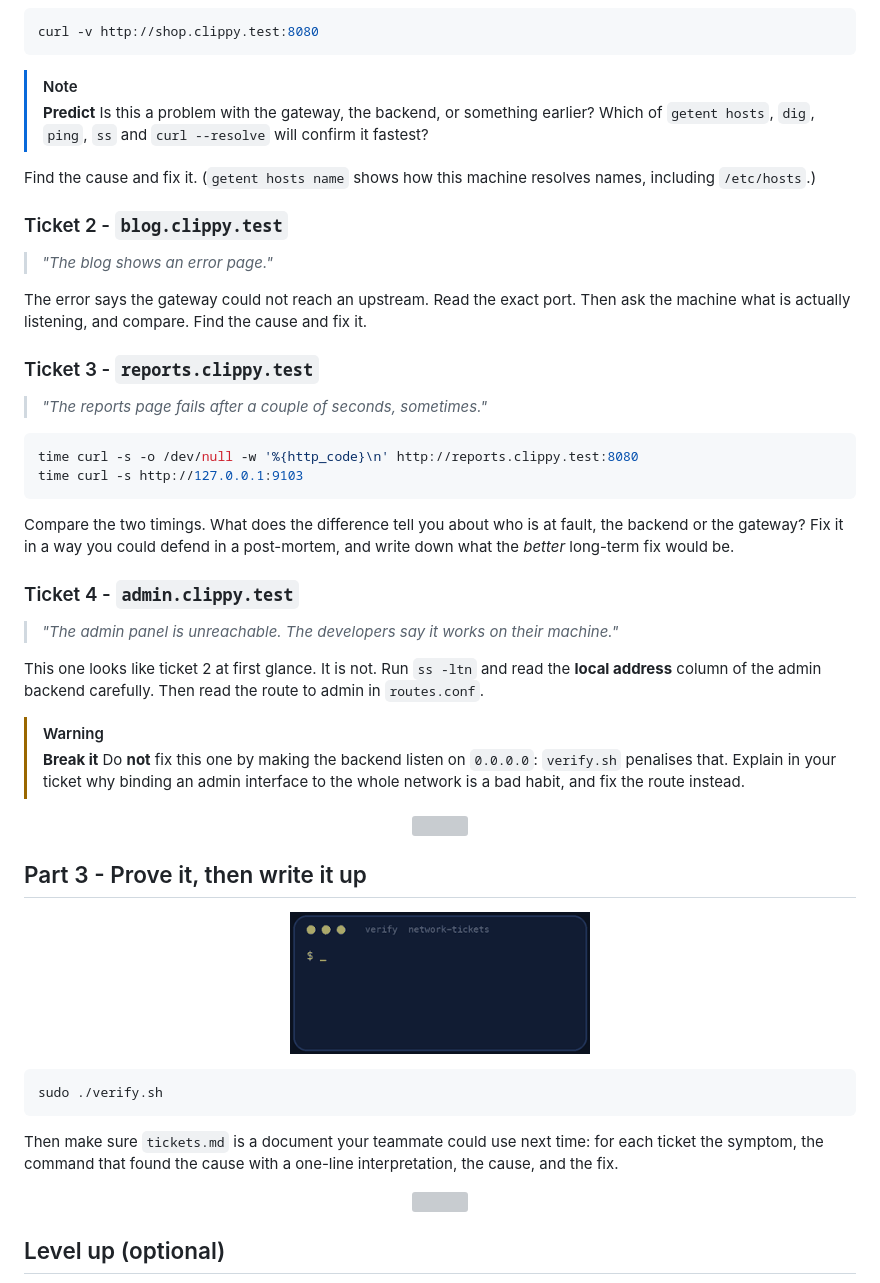
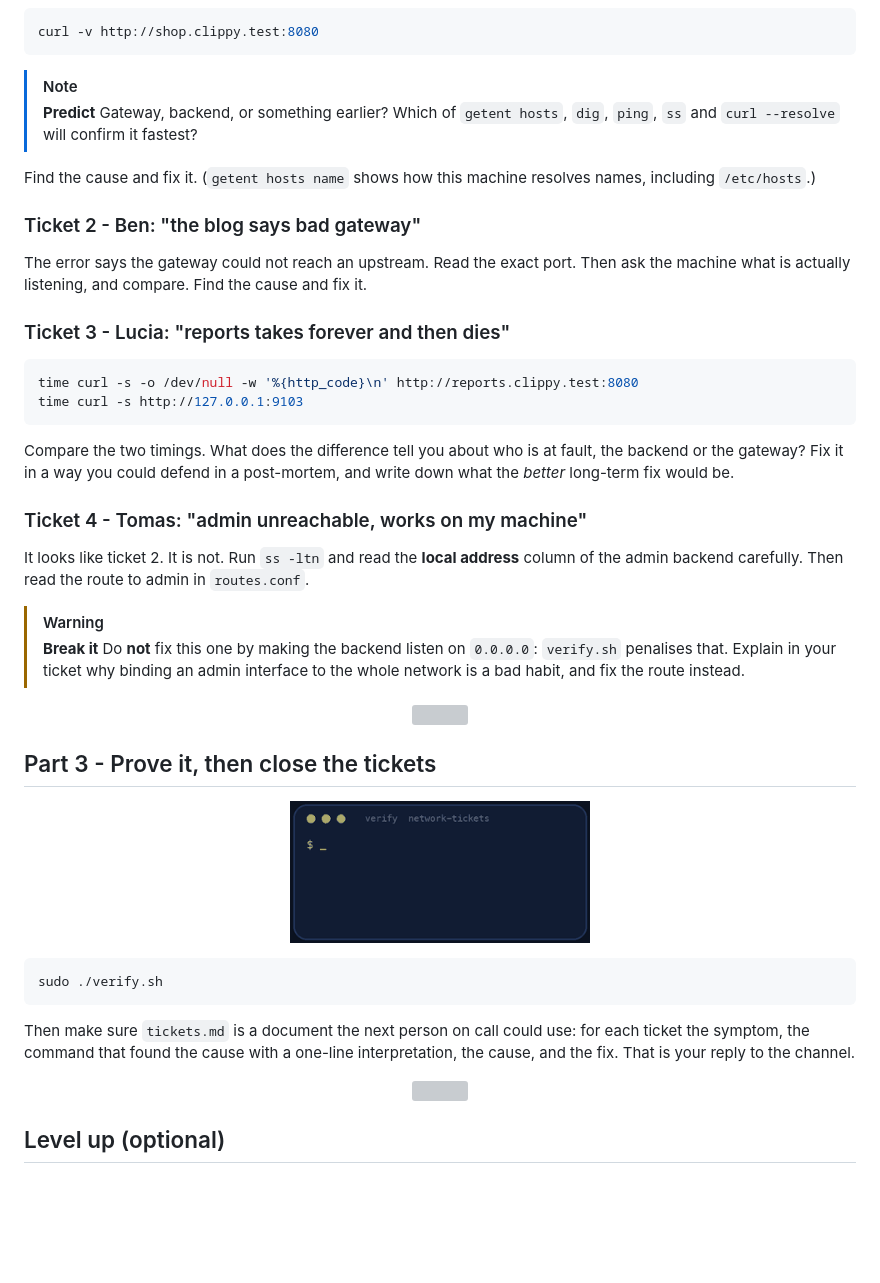
Before and after one commit to professordiogodev/devops-lab-network-tickets, a Markdown page: README.md, the part around one of its changes. Drawn GitHub-style; blank space fills up the shorter version; grey boxes are pictures that could not be loaded.

````diff
--- a/README.md
+++ b/README.md
@@ -83,19 +90,15 @@ curl -v http://shop.clippy.test:8080
 ```
 
 > [!NOTE]
-> **Predict** Is this a problem with the gateway, the backend, or something earlier? Which of `getent hosts`, `dig`, `ping`, `ss` and `curl --resolve` will confirm it fastest?
+> **Predict** Gateway, backend, or something earlier? Which of `getent hosts`, `dig`, `ping`, `ss` and `curl --resolve` will confirm it fastest?
 
 Find the cause and fix it. (`getent hosts name` shows how this machine resolves names, including `/etc/hosts`.)
 
-### Ticket 2 - `blog.clippy.test`
-
-> *"The blog shows an error page."*
+### Ticket 2 - Ben: "the blog says bad gateway"
 
 The error says the gateway could not reach an upstream. Read the exact port. Then ask the machine what is actually listening, and compare. Find the cause and fix it.
 
-### Ticket 3 - `reports.clippy.test`
-
-> *"The reports page fails after a couple of seconds, sometimes."*
+### Ticket 3 - Lucia: "reports takes forever and then dies"
 
 ```bash
 time curl -s -o /dev/null -w '%{http_code}\n' http://reports.clippy.test:8080
@@ -104,16 +107,14 @@ time curl -s http://127.0.0.1:9103
 
 Compare the two timings. What does the difference tell you about who is at fault, the backend or the gateway? Fix it in a way you could defend in a post-mortem, and write down what the *better* long-term fix would be.
 
-### Ticket 4 - `admin.clippy.test`
+### Ticket 4 - Tomas: "admin unreachable, works on my machine"
 
-> *"The admin panel is unreachable. The developers say it works on their machine."*
-
-This one looks like ticket 2 at first glance. It is not. Run `ss -ltn` and read the **local address** column of the admin backend carefully. Then read the route to admin in `routes.conf`.
+It looks like ticket 2. It is not. Run `ss -ltn` and read the **local address** column of the admin backend carefully. Then read the route to admin in `routes.conf`.
 
 > [!WARNING]
 > **Break it** Do **not** fix this one by making the backend listen on `0.0.0.0`: `verify.sh` penalises that. Explain in your ticket why binding an admin interface to the whole network is a bad habit, and fix the route instead.
 
 <p align="center"><img src="assets/divider.svg" alt="" width="100%"></p>
 
-## Part 3 - Prove it, then write it up
+## Part 3 - Prove it, then close the tickets
 
@@ -123,7 +124,7 @@ This one looks like ticket 2 at first glance. It is not. Run `ss -ltn` and read
 sudo ./verify.sh
 ```
 
-Then make sure `tickets.md` is a document your teammate could use next time: for each ticket the symptom, the command that found the cause with a one-line interpretation, the cause, and the fix.
+Then make sure `tickets.md` is a document the next person on call could use: for each ticket the symptom, the command that found the cause with a one-line interpretation, the cause, and the fix. That is your reply to the channel.
 
 <p align="center"><img src="assets/divider.svg" alt="" width="100%"></p>
 
````
Also changed, not shown: other parts of README.md (+20 -13 lines), LAB.md (+25 -22 lines), assets/gifs/situation.gif, 2 other files.
